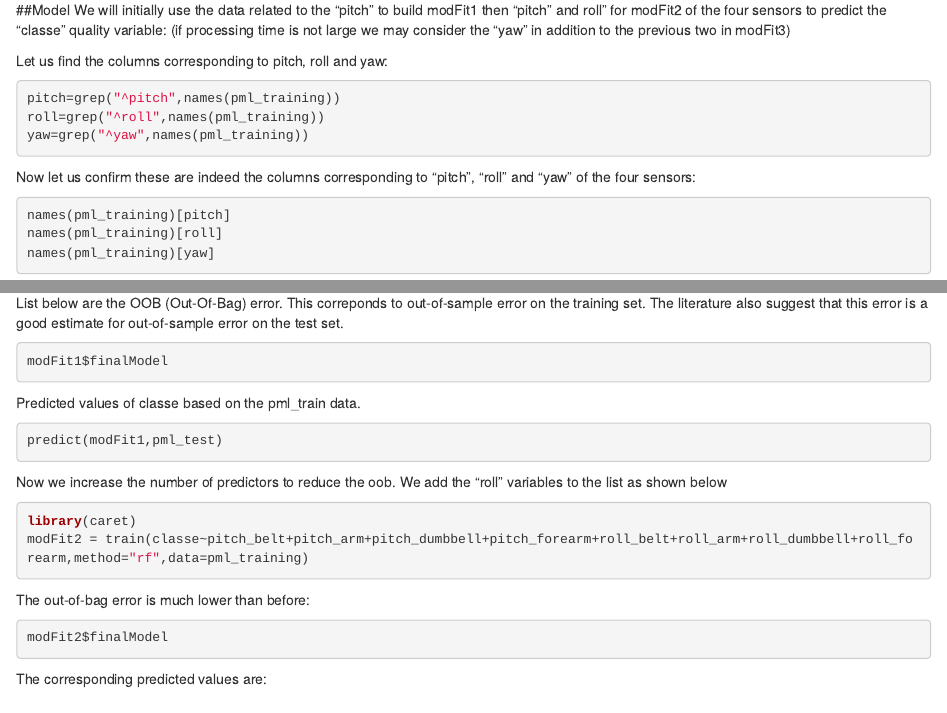
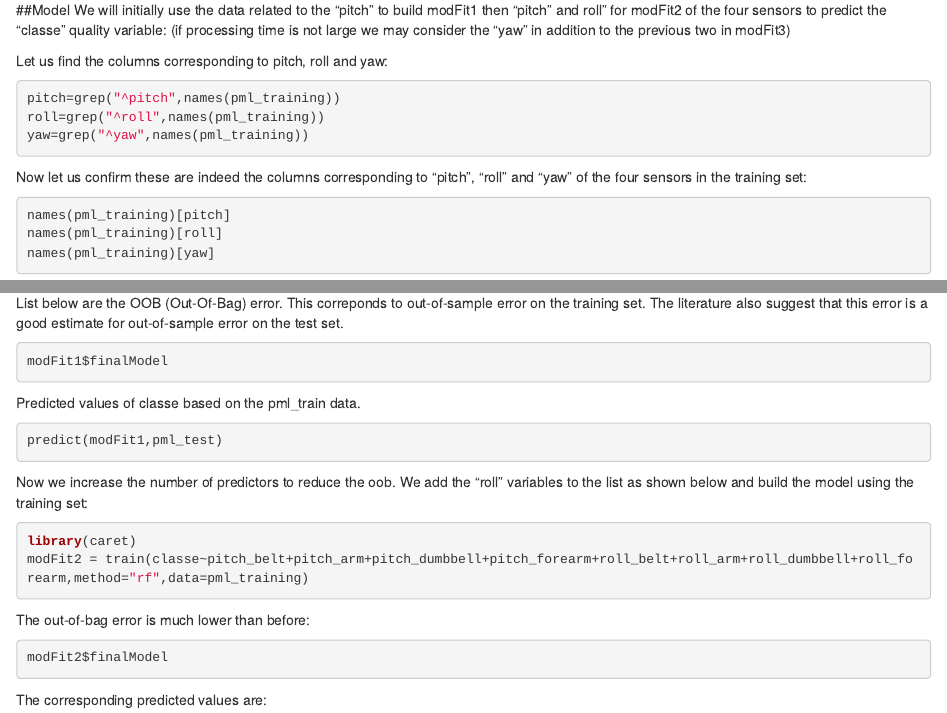
Before and after one commit to nahilsobh/pml, an R Markdown document (Project-1.Rmd): the page in a window 1100 px wide, from 360 px down, and a second part further down, joined at a grey line. Rendered offline with R 4.5, knitr and Pandoc, with nearby package versions; the code chunks are not run, so their results and figures are left out.

Commit message:
Update Project-1.Rmd

````diff
--- a/Project-1.Rmd
+++ b/Project-1.Rmd
@@ -34,7 +34,7 @@ roll=grep("^roll",names(pml_training))
 yaw=grep("^yaw",names(pml_training))
 ```
 
-Now let us confirm these are indeed the columns corresponding to "pitch", "roll" and "yaw" of the four sensors:
+Now let us confirm these are indeed the columns corresponding to "pitch", "roll" and "yaw" of the four sensors in the training set:
 ```{r}
 names(pml_training)[pitch]
 names(pml_training)[roll]
@@ -62,7 +62,7 @@ predict(modFit1,pml_test)
 ```
 
 
-Now we increase the number of predictors to reduce the oob. We add the "roll" variables to the list as shown below
+Now we increase the number of predictors to reduce the oob. We add the "roll" variables to the list as shown below and build the model using the training set:
 ```{r}
 library(caret)
 modFit2 = train(classe~pitch_belt+pitch_arm+pitch_dumbbell+pitch_forearm+roll_belt+roll_arm+roll_dumbbell+roll_forearm,method="rf",data=pml_training)
````
